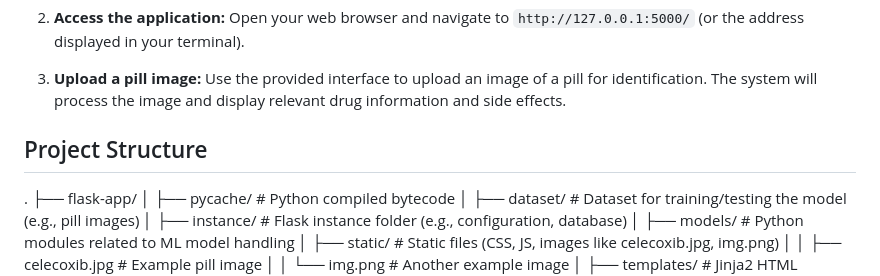
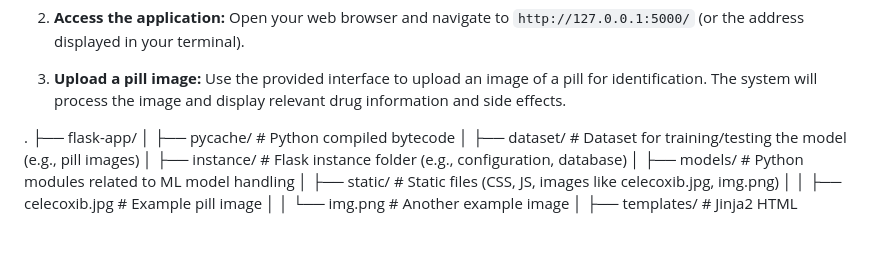
Before and after one commit to rootvishal/Pill-Detection-System-, a Markdown page: README.MD, the part around the change. Rendered like a GitHub page; blank space fills up the shorter version.

Commit message:
again readme

```diff
--- a/README.MD
+++ b/README.MD
@@ -108,8 +108,6 @@ Open your web browser and navigate to `http://127.0.0.1:5000/` (or the address d
 3. **Upload a pill image:**
 Use the provided interface to upload an image of a pill for identification. The system will process the image and display relevant drug information and side effects.
 
-## Project Structure
-
 
 .
 ├── flask-app/
```
